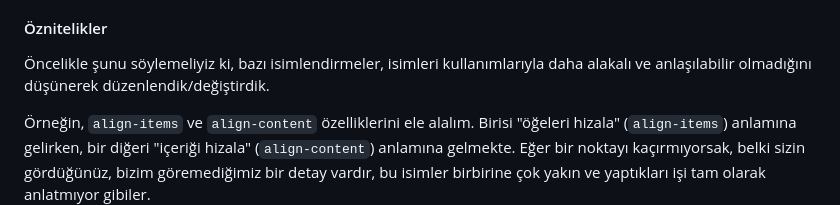
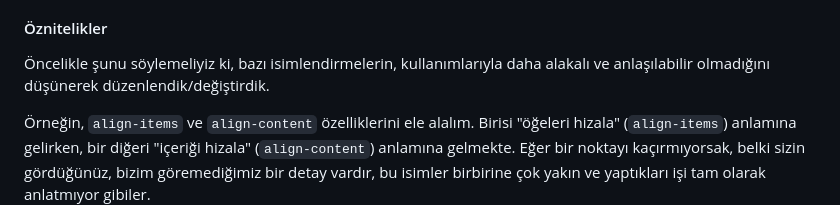
Before and after one commit to HarunEmreTutal/liekit-poc, a Markdown page: README.md, the part around the change. GitHub-like rendering.

Commit message:
Clarify naming conventions in README
Updated naming conventions for better clarity in attributes.

```diff
--- a/README.md
+++ b/README.md
@@ -40,7 +40,7 @@ Buna çözüm olarak "modifier classes" (değiştirici sınıflar) kullanırız:
 Biz de şunu düşündük: Madem düzen yapıları projelerde bu kadar farklı ve bağımsız davranmak zorunda, o zaman iki tarafı da aynı anda şişirmek yerine, CSS'e olan bu katı bağımlılığı zayıflatıp daha `HTML-Native` bir yapı kurmak projelerin sürdürülebilirliğini ve yönetilebilirliğini katbekat artıracaktır.
 
 #### Öznitelikler
-Öncelikle şunu söylemeliyiz ki, bazı isimlendirmeler, isimleri kullanımlarıyla daha alakalı ve anlaşılabilir olmadığını düşünerek düzenlendik/değiştirdik.
+Öncelikle şunu söylemeliyiz ki, bazı isimlendirmelerin, kullanımlarıyla daha alakalı ve anlaşılabilir olmadığını düşünerek düzenlendik/değiştirdik.
 
 Örneğin, `align-items` ve `align-content` özelliklerini ele alalım. Birisi "öğeleri hizala" (`align-items`) anlamına gelirken, bir diğeri "içeriği hizala" (`align-content`) anlamına gelmekte. Eğer bir noktayı kaçırmıyorsak, belki sizin gördüğünüz, bizim göremediğimiz bir detay vardır, bu isimler birbirine çok yakın ve yaptıkları işi tam olarak anlatmıyor gibiler.
 
```
